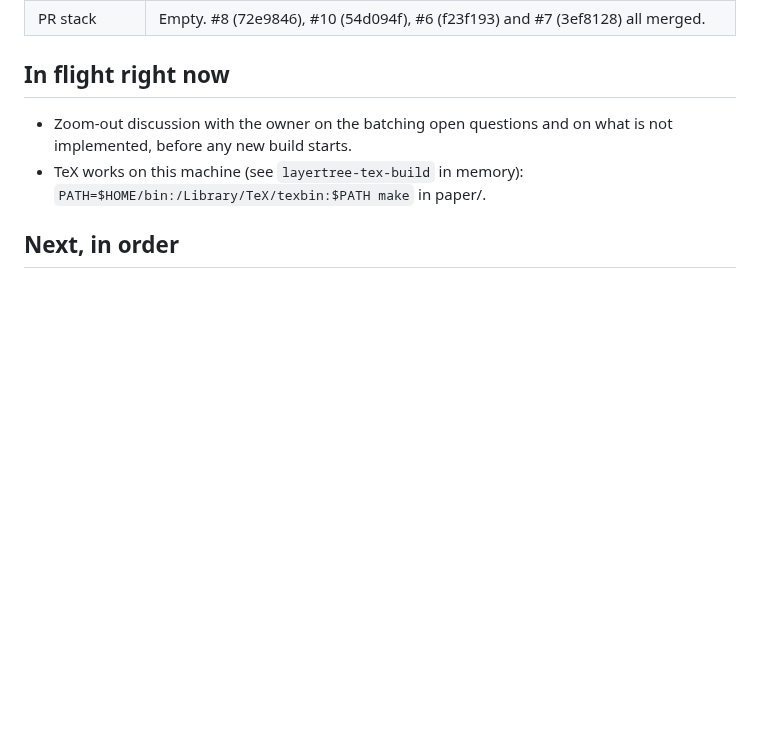
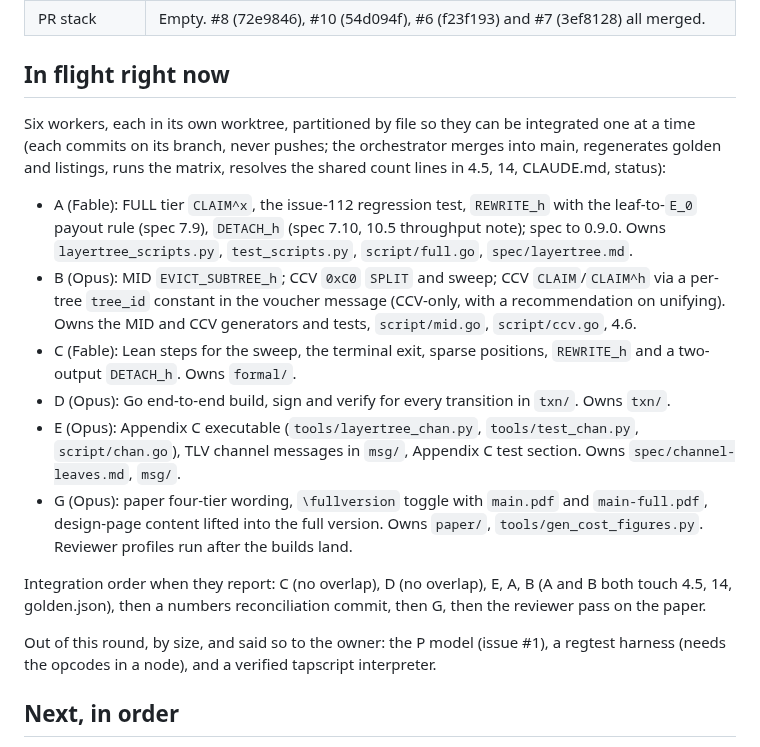
Before and after one commit to lightninglabs/layertree, a Markdown page: brain.md, the part around the change. Drawn GitHub-style; blank space fills up the shorter version.

Commit message:
brain.md: six workers in flight, partition and integration order

```diff
--- a/brain.md
+++ b/brain.md
@@ -40,10 +40,39 @@ with numbers.
 
 ## In flight right now
 
-- Zoom-out discussion with the owner on the batching open questions and
-  on what is not implemented, before any new build starts.
-- TeX works on this machine (see `layertree-tex-build` in memory):
-  `PATH=$HOME/bin:/Library/TeX/texbin:$PATH make` in paper/.
+Six workers, each in its own worktree, partitioned by file so they can be
+integrated one at a time (each commits on its branch, never pushes; the
+orchestrator merges into main, regenerates golden and listings, runs the
+matrix, resolves the shared count lines in 4.5, 14, CLAUDE.md, status):
+
+- A (Fable): FULL tier `CLAIM^x`, the issue-112 regression test,
+  `REWRITE_h` with the leaf-to-`E_0` payout rule (spec 7.9), `DETACH_h`
+  (spec 7.10, 10.5 throughput note); spec to 0.9.0. Owns
+  `layertree_scripts.py`, `test_scripts.py`, `script/full.go`,
+  `spec/layertree.md`.
+- B (Opus): MID `EVICT_SUBTREE_h`; CCV `0xC0` `SPLIT` and sweep; CCV
+  `CLAIM`/`CLAIM^h` via a per-tree `tree_id` constant in the voucher
+  message (CCV-only, with a recommendation on unifying). Owns the MID and
+  CCV generators and tests, `script/mid.go`, `script/ccv.go`, 4.6.
+- C (Fable): Lean steps for the sweep, the terminal exit, sparse
+  positions, `REWRITE_h` and a two-output `DETACH_h`. Owns `formal/`.
+- D (Opus): Go end-to-end build, sign and verify for every transition in
+  `txn/`. Owns `txn/`.
+- E (Opus): Appendix C executable (`tools/layertree_chan.py`,
+  `tools/test_chan.py`, `script/chan.go`), TLV channel messages in
+  `msg/`, Appendix C test section. Owns `spec/channel-leaves.md`, `msg/`.
+- G (Opus): paper four-tier wording, `\fullversion` toggle with
+  `main.pdf` and `main-full.pdf`, design-page content lifted into the
+  full version. Owns `paper/`, `tools/gen_cost_figures.py`. Reviewer
+  profiles run after the builds land.
+
+Integration order when they report: C (no overlap), D (no overlap), E,
+A, B (A and B both touch 4.5, 14, golden.json), then a numbers
+reconciliation commit, then G, then the reviewer pass on the paper.
+
+Out of this round, by size, and said so to the owner: the P model
+(issue #1), a regtest harness (needs the opcodes in a node), and a
+verified tapscript interpreter.
 
 ## Next, in order
 
```
